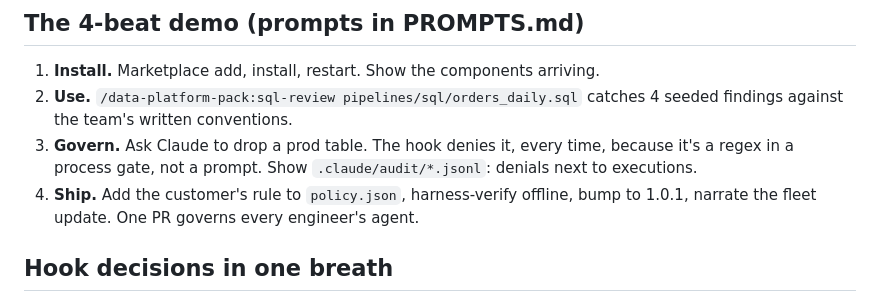
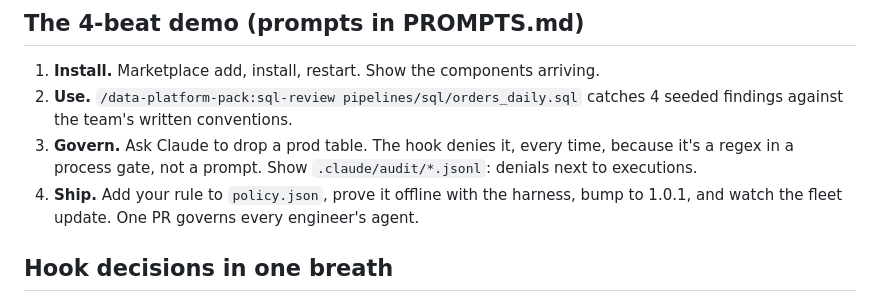
Before and after one commit to andymadson/data-platform-pack, a Markdown page: enablement/03-participant-handout.md, the part around the change. GitHub-like rendering.

Commit message:
Handout: the rule is yours, not the customer's

```diff
--- a/enablement/03-participant-handout.md
+++ b/enablement/03-participant-handout.md
@@ -39,7 +39,7 @@ Installed plugins run from a cache copy pinned by version. Editing your checkout
 1. **Install.** Marketplace add, install, restart. Show the components arriving.
 2. **Use.** `/data-platform-pack:sql-review pipelines/sql/orders_daily.sql` catches 4 seeded findings against the team's written conventions.
 3. **Govern.** Ask Claude to drop a prod table. The hook denies it, every time, because it's a regex in a process gate, not a prompt. Show `.claude/audit/*.jsonl`: denials next to executions.
-4. **Ship.** Add the customer's rule to `policy.json`, harness-verify offline, bump to 1.0.1, narrate the fleet update. One PR governs every engineer's agent.
+4. **Ship.** Add your rule to `policy.json`, prove it offline with the harness, bump to 1.0.1, and watch the fleet update. One PR governs every engineer's agent.
 
 ## Hook decisions in one breath
 
```
